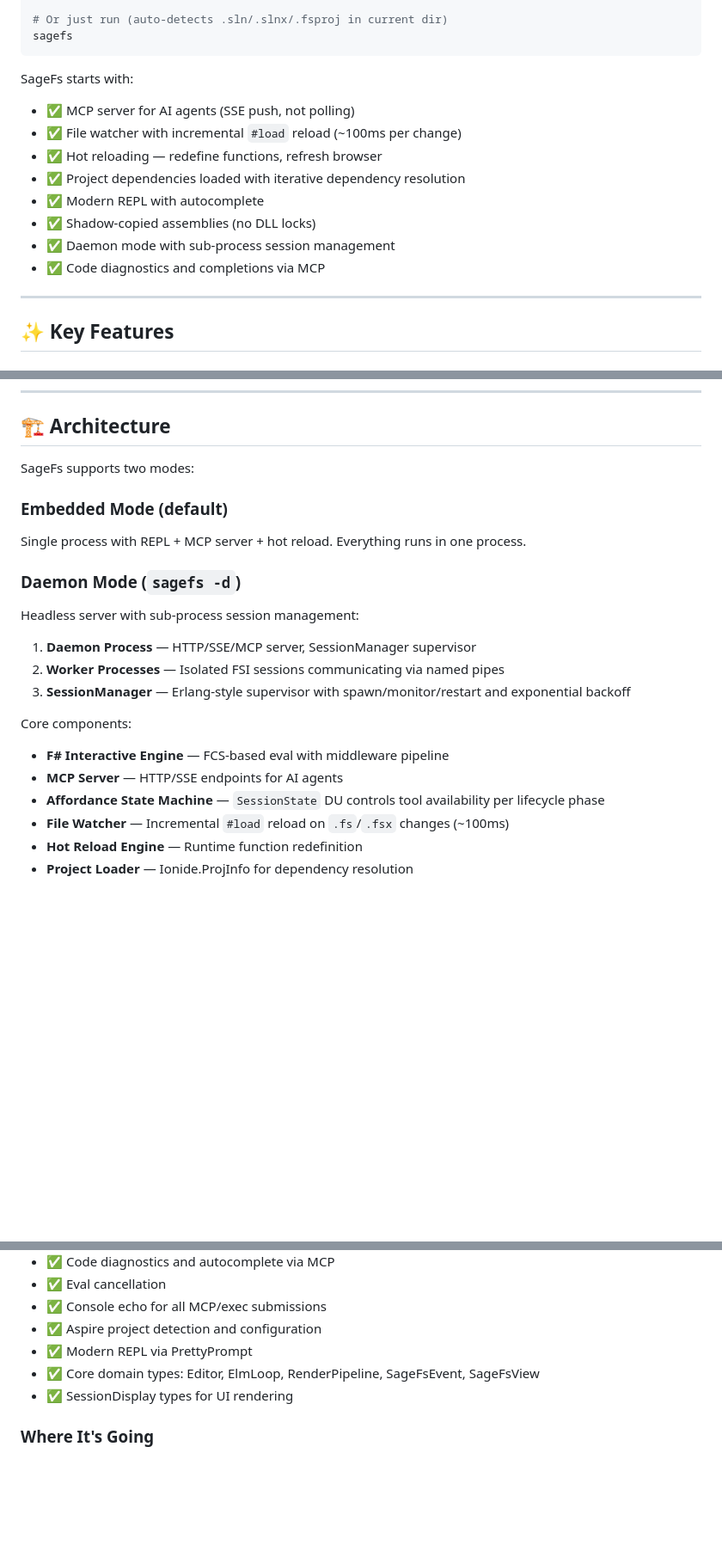
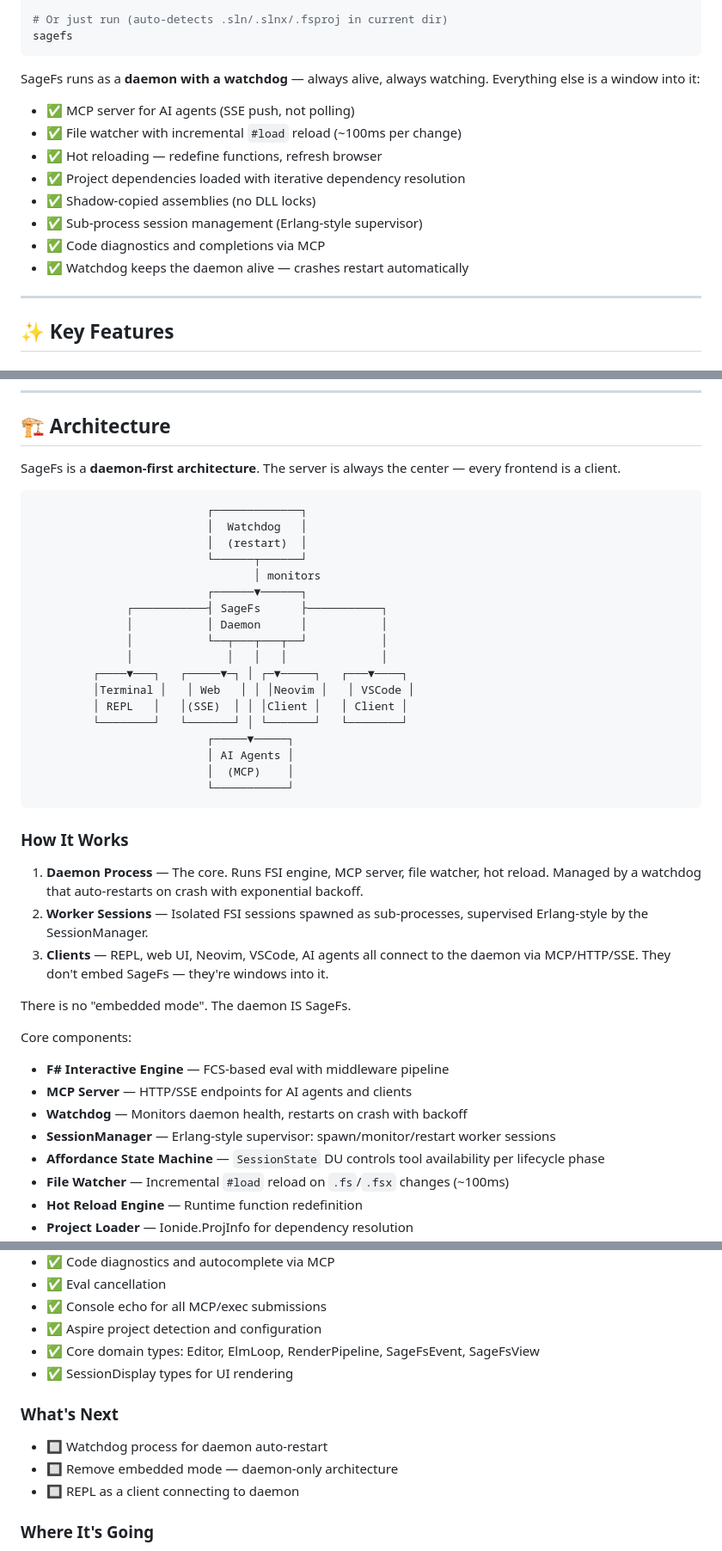
Before and after one commit to WillEhrendreich/SageFs, a Markdown page: Readme.md, 3 parts joined by grey strips. Shown at 86% size. Rendered like a GitHub page; blank space fills up the shorter version.

Commit message:
docs: daemon-first architecture — no embedded mode, watchdog keeps it alive

````diff
--- a/Readme.md
+++ b/Readme.md
@@ -40,15 +40,16 @@ sagefs --sln YourSolution.sln
 sagefs
 ```
 
-SageFs starts with:
+SageFs runs as a **daemon with a watchdog** — always alive, always watching. Everything else is a window into it:
+
 - ✅ MCP server for AI agents (SSE push, not polling)
 - ✅ File watcher with incremental `#load` reload (~100ms per change)
 - ✅ Hot reloading — redefine functions, refresh browser
 - ✅ Project dependencies loaded with iterative dependency resolution
-- ✅ Modern REPL with autocomplete
 - ✅ Shadow-copied assemblies (no DLL locks)
-- ✅ Daemon mode with sub-process session management
+- ✅ Sub-process session management (Erlang-style supervisor)
 - ✅ Code diagnostics and completions via MCP
+- ✅ Watchdog keeps the daemon alive — crashes restart automatically
 
 ---
 
@@ -328,20 +333,42 @@ Tests include:
 
 ## 🏗️ Architecture
 
-SageFs supports two modes:
+SageFs is a **daemon-first architecture**. The server is always the center — every frontend is a client.
 
-### Embedded Mode (default)
-Single process with REPL + MCP server + hot reload. Everything runs in one process.
+```
+                          ┌─────────────┐
+                          │  Watchdog   │
+                          │  (restart)  │
+                          └──────┬──────┘
+                                 │ monitors
+                          ┌──────▼──────┐
+              ┌───────────┤ SageFs      ├───────────┐
+              │           │ Daemon      │           │
+              │           └──┬───┬───┬──┘           │
+              │              │   │   │              │
+         ┌────▼───┐   ┌─────▼─┐ │ ┌─▼─────┐   ┌───▼────┐
+         │Terminal │   │ Web   │ │ │Neovim │   │ VSCode │
+         │ REPL   │   │(SSE)  │ │ │Client │   │ Client │
+         └────────┘   └───────┘ │ └───────┘   └────────┘
+                          ┌─────▼─────┐
+                          │ AI Agents │
+                          │  (MCP)    │
+                          └───────────┘
+```
 
-### Daemon Mode (`sagefs -d`)
-Headless server with sub-process session management:
-1. **Daemon Process** — HTTP/SSE/MCP server, SessionManager supervisor
-2. **Worker Processes** — Isolated FSI sessions communicating via named pipes
-3. **SessionManager** — Erlang-style supervisor with spawn/monitor/restart and exponential backoff
+### How It Works
+
+1. **Daemon Process** — The core. Runs FSI engine, MCP server, file watcher, hot reload. Managed by a watchdog that auto-restarts on crash with exponential backoff.
+2. **Worker Sessions** — Isolated FSI sessions spawned as sub-processes, supervised Erlang-style by the SessionManager.
+3. **Clients** — REPL, web UI, Neovim, VSCode, AI agents all connect to the daemon via MCP/HTTP/SSE. They don't embed SageFs — they're windows into it.
+
+There is no "embedded mode". The daemon IS SageFs.
 
 Core components:
 - **F# Interactive Engine** — FCS-based eval with middleware pipeline
-- **MCP Server** — HTTP/SSE endpoints for AI agents
+- **MCP Server** — HTTP/SSE endpoints for AI agents and clients
+- **Watchdog** — Monitors daemon health, restarts on crash with backoff
+- **SessionManager** — Erlang-style supervisor: spawn/monitor/restart worker sessions
 - **Affordance State Machine** — `SessionState` DU controls tool availability per lifecycle phase
 - **File Watcher** — Incremental `#load` reload on `.fs`/`.fsx` changes (~100ms)
 - **Hot Reload Engine** — Runtime function redefinition
@@ -372,9 +399,13 @@ Core components:
 - ✅ Eval cancellation
 - ✅ Console echo for all MCP/exec submissions
 - ✅ Aspire project detection and configuration
-- ✅ Modern REPL via PrettyPrompt
 - ✅ Core domain types: Editor, ElmLoop, RenderPipeline, SageFsEvent, SageFsView
 - ✅ SessionDisplay types for UI rendering
+
+### What's Next
+- 🔲 Watchdog process for daemon auto-restart
+- 🔲 Remove embedded mode — daemon-only architecture
+- 🔲 REPL as a client connecting to daemon
 
 ### Where It's Going
 
````
Also changed, not shown: other parts of Readme.md (+6 -2 lines).
